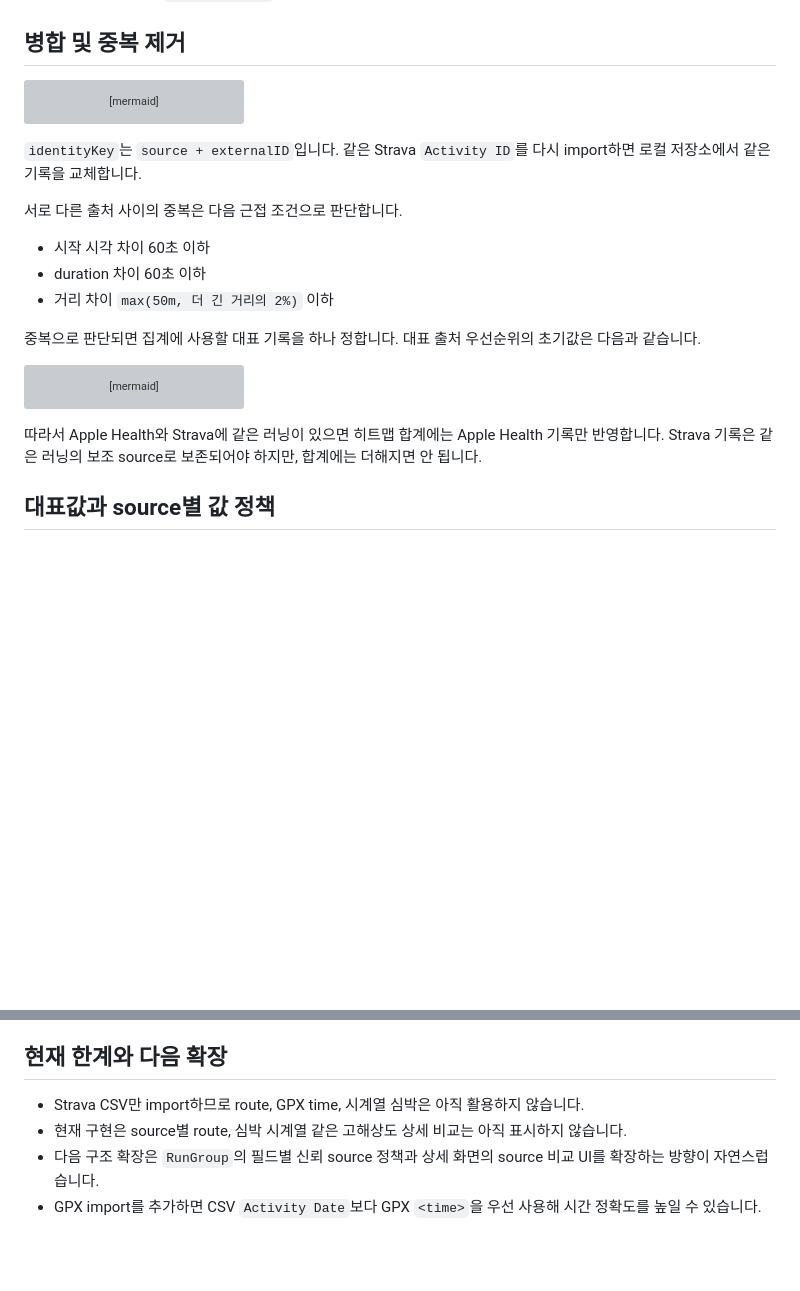
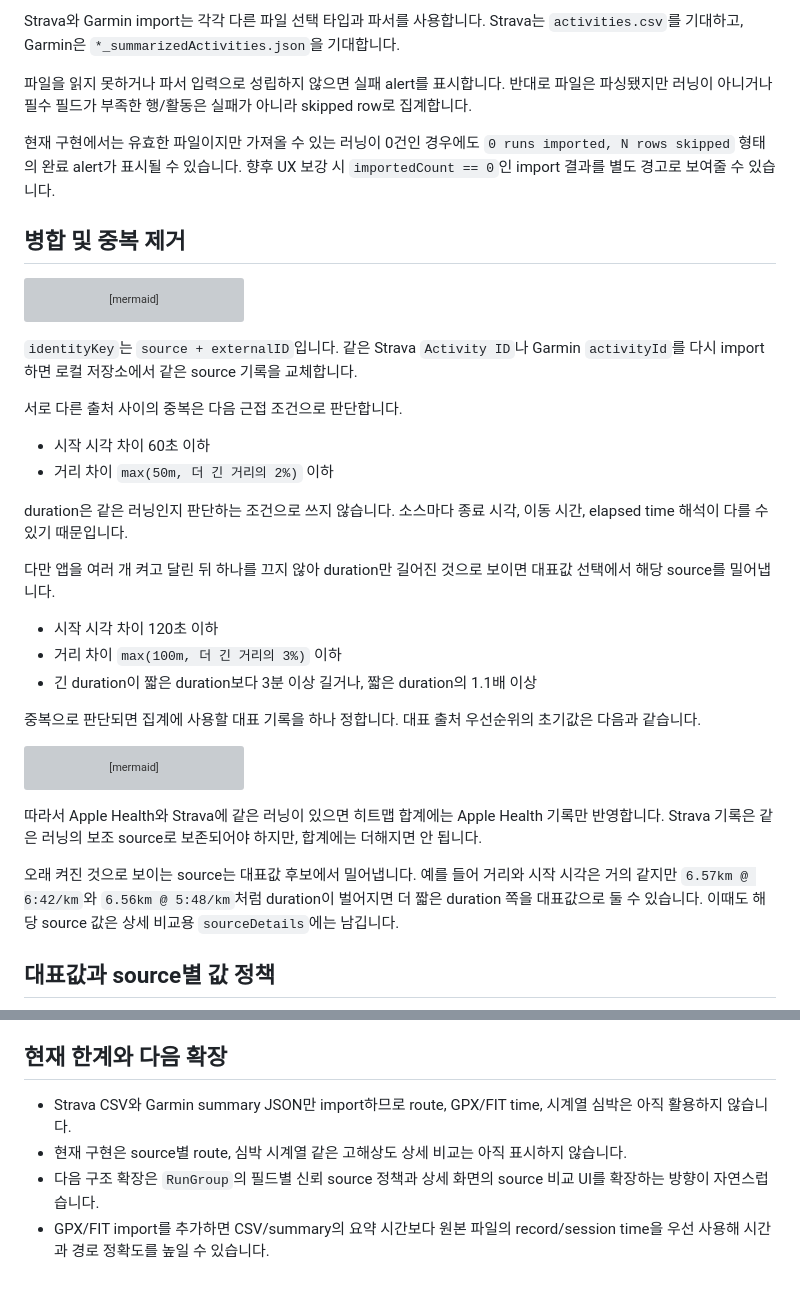
Before and after one commit to dseop/runheat, a Markdown page: multi_source_data_design.md, 2 parts joined by grey strips. GitHub-like rendering; blank space fills up the shorter version; grey boxes are pictures that could not be loaded.

````diff
--- a/multi_source_data_design.md
+++ b/multi_source_data_design.md
@@ -96,3 +138,9 @@ flowchart TD
+Strava와 Garmin import는 각각 다른 파일 선택 타입과 파서를 사용합니다. Strava는 `activities.csv`를 기대하고, Garmin은 `*_summarizedActivities.json`을 기대합니다.
+
+파일을 읽지 못하거나 파서 입력으로 성립하지 않으면 실패 alert를 표시합니다. 반대로 파일은 파싱됐지만 러닝이 아니거나 필수 필드가 부족한 행/활동은 실패가 아니라 skipped row로 집계합니다.
+
+현재 구현에서는 유효한 파일이지만 가져올 수 있는 러닝이 0건인 경우에도 `0 runs imported, N rows skipped` 형태의 완료 alert가 표시될 수 있습니다. 향후 UX 보강 시 `importedCount == 0`인 import 결과를 별도 경고로 보여줄 수 있습니다.
+
 ## 병합 및 중복 제거
 
 ```mermaid
@@ -110,13 +158,20 @@ flowchart TD
   SEPARATE --> TOTALS
 ```
 
-`identityKey`는 `source + externalID`입니다. 같은 Strava `Activity ID`를 다시 import하면 로컬 저장소에서 같은 기록을 교체합니다.
+`identityKey`는 `source + externalID`입니다. 같은 Strava `Activity ID`나 Garmin `activityId`를 다시 import하면 로컬 저장소에서 같은 source 기록을 교체합니다.
 
 서로 다른 출처 사이의 중복은 다음 근접 조건으로 판단합니다.
 
 - 시작 시각 차이 60초 이하
-- duration 차이 60초 이하
 - 거리 차이 `max(50m, 더 긴 거리의 2%)` 이하
+
+duration은 같은 러닝인지 판단하는 조건으로 쓰지 않습니다. 소스마다 종료 시각, 이동 시간, elapsed time 해석이 다를 수 있기 때문입니다.
+
+다만 앱을 여러 개 켜고 달린 뒤 하나를 끄지 않아 duration만 길어진 것으로 보이면 대표값 선택에서 해당 source를 밀어냅니다.
+
+- 시작 시각 차이 120초 이하
+- 거리 차이 `max(100m, 더 긴 거리의 3%)` 이하
+- 긴 duration이 짧은 duration보다 3분 이상 길거나, 짧은 duration의 1.1배 이상
 
 중복으로 판단되면 집계에 사용할 대표 기록을 하나 정합니다. 대표 출처 우선순위의 초기값은 다음과 같습니다.
 
@@ -128,6 +183,8 @@ flowchart LR
 ```
 
 따라서 Apple Health와 Strava에 같은 러닝이 있으면 히트맵 합계에는 Apple Health 기록만 반영합니다. Strava 기록은 같은 러닝의 보조 source로 보존되어야 하지만, 합계에는 더해지면 안 됩니다.
+
+오래 켜진 것으로 보이는 source는 대표값 후보에서 밀어냅니다. 예를 들어 거리와 시작 시각은 거의 같지만 `6.57km @ 6:42/km`와 `6.56km @ 5:48/km`처럼 duration이 벌어지면 더 짧은 duration 쪽을 대표값으로 둘 수 있습니다. 이때도 해당 source 값은 상세 비교용 `sourceDetails`에는 남깁니다.
 
 ## 대표값과 source별 값 정책
 
@@ -166,7 +223,7 @@ flowchart LR
 
 ## 현재 한계와 다음 확장
 
-- Strava CSV만 import하므로 route, GPX time, 시계열 심박은 아직 활용하지 않습니다.
+- Strava CSV와 Garmin summary JSON만 import하므로 route, GPX/FIT time, 시계열 심박은 아직 활용하지 않습니다.
 - 현재 구현은 source별 route, 심박 시계열 같은 고해상도 상세 비교는 아직 표시하지 않습니다.
 - 다음 구조 확장은 `RunGroup`의 필드별 신뢰 source 정책과 상세 화면의 source 비교 UI를 확장하는 방향이 자연스럽습니다.
-- GPX import를 추가하면 CSV `Activity Date`보다 GPX `<time>`을 우선 사용해 시간 정확도를 높일 수 있습니다.
+- GPX/FIT import를 추가하면 CSV/summary의 요약 시간보다 원본 파일의 record/session time을 우선 사용해 시간과 경로 정확도를 높일 수 있습니다.
````
Also changed, not shown: other parts of multi_source_data_design.md (+42 -0 lines), development.md (+7 -1 lines), requirements.md (+9 -1 lines).
